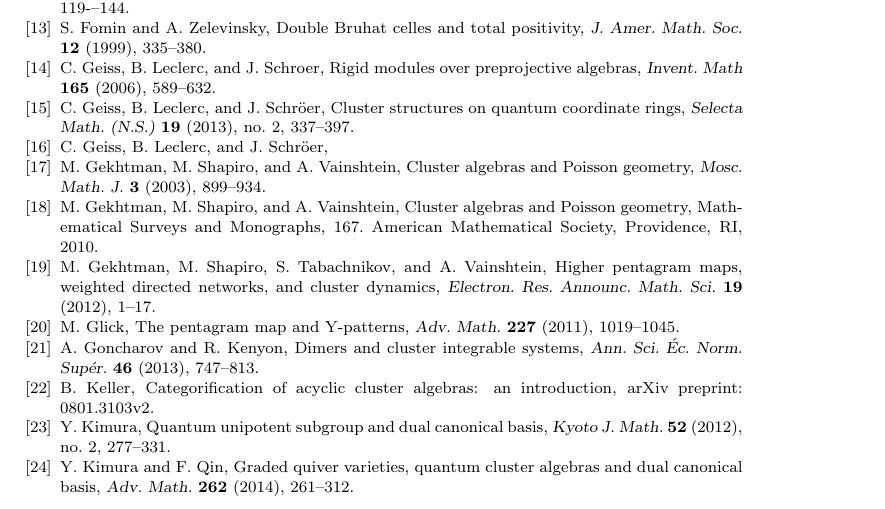
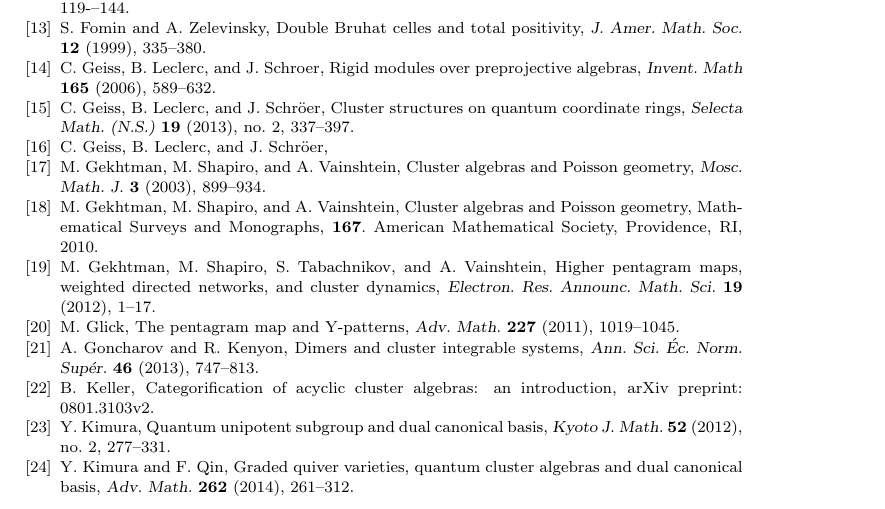
Before and after one commit to drupel/ASIDE_lecture_notes, a LaTeX paper (cluster_notes.tex): part of page 23 of 24, cut so that both start at the same text. Compiled offline with LaTeX, dvips and Ghostscript.

Commit message:
Fixed a stupid error

```diff
--- a/cluster_notes.tex
+++ b/cluster_notes.tex
@@ -1227,7 +1227,7 @@
   \bibitem{GLS13} C. Geiss, B. Leclerc, and J. Schr\"oer, Cluster structures on quantum coordinate rings, \textsl{Selecta Math. (N.S.)} \textbf{19} (2013), no. 2, 337--397.
   \bibitem{GLS} C. Geiss, B. Leclerc, and J. Schr\"oer,
 	\bibitem{GSV03} M. Gekhtman, M. Shapiro, and A. Vainshtein,  Cluster algebras and Poisson geometry, \textsl{Mosc. Math. J.} \textbf{3} (2003), 899--934.
-  \bibitem{GSV10} M. Gekhtman, M. Shapiro, and A. Vainshtein,  Cluster algebras and Poisson geometry, Mathematical Surveys and Monographs, \mathbf{167}. American Mathematical Society, Providence, RI, 2010.
+  \bibitem{GSV10} M. Gekhtman, M. Shapiro, and A. Vainshtein,  Cluster algebras and Poisson geometry, Mathematical Surveys and Monographs, \textbf{167}. American Mathematical Society, Providence, RI, 2010.
 	\bibitem{GSTV12} M. Gekhtman, M. Shapiro, S. Tabachnikov, and A. Vainshtein, Higher pentagram maps, weighted directed networks, and cluster dynamics, \textsl{Electron. Res. Announc. Math. Sci.} \textbf{19} (2012), 1--17.
 	\bibitem{G11} M. Glick, The pentagram map and Y-patterns, \textsl{Adv. Math.} \textbf{227} (2011), 1019--1045.
 	\bibitem{GK13} A. Goncharov and R. Kenyon, Dimers and cluster integrable systems, \textsl{Ann. Sci. \'Ec. Norm. Sup\'er.} \textbf{46} (2013), 747--813.
```
